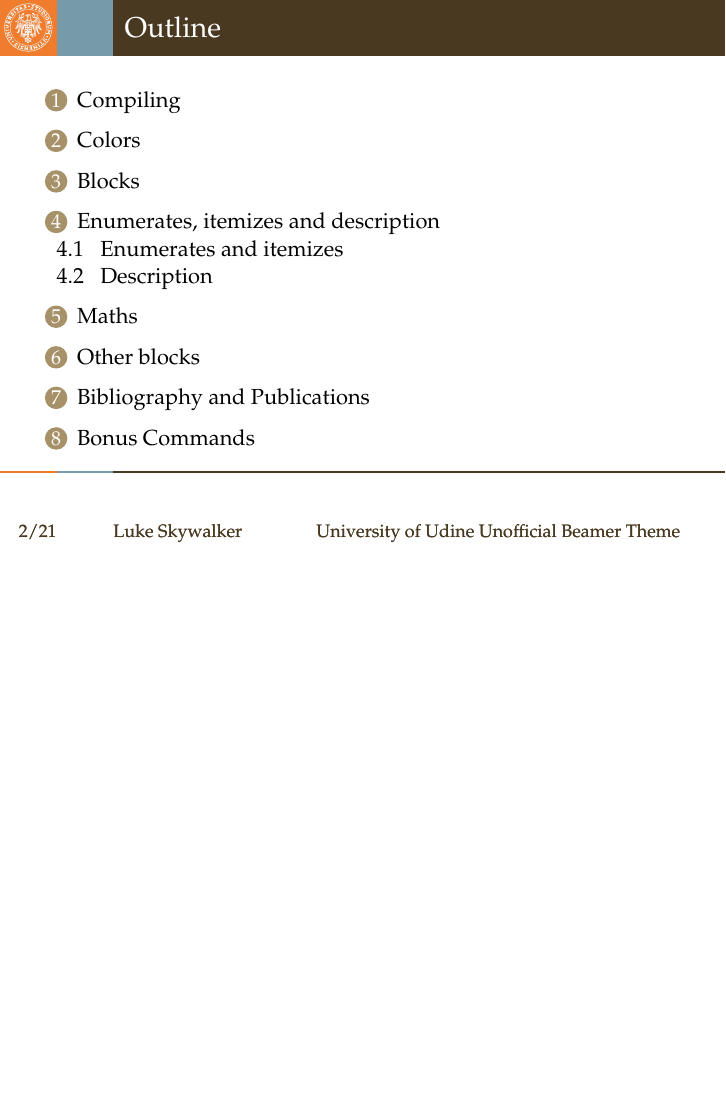
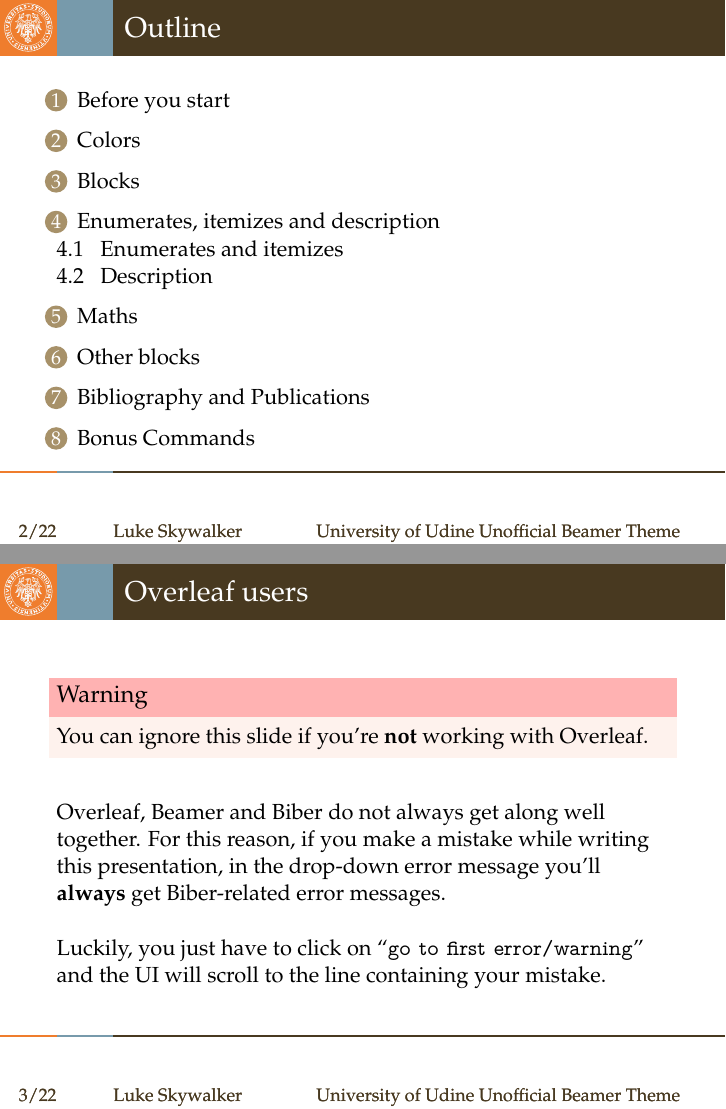
Before and after one commit to basaldella/beamerthemeuniud, LaTeX slides (main.tex, which reads beamerfontthemeuniud.sty): page 2 of 23 before the commit and pages 2 and 3 of 24 after it, the two joined at a grey line, the shorter picture padded with empty space. Compiled offline with pdfLaTeX.

Commit message:
Fixed math fonts, added Overleaf disclaimer

```diff
--- a/beamerfontthemeuniud.sty
+++ b/beamerfontthemeuniud.sty
@@ -1,11 +1,11 @@
+% Maths
+\usefonttheme{serif}
+
 % general font
 \renewcommand*\rmdefault{ppl}
 % monospaced
 \renewcommand*\ttdefault{lmvtt} % Latin Modern Mono Proportional Font
 \usepackage[T1]{fontenc}
-
-% use roman fonts as default family
-\renewcommand{\familydefault}{\rmdefault}
 
 % Font sizes
 \setbeamerfont{title}{size=\Huge}
--- a/main.tex
+++ b/main.tex
@@ -57,7 +57,23 @@
 \tableofcontents
 \end{frame}
 
-\section{Compiling}
+\section{Before you start}
+\begin{frame}{Overleaf users}
+
+\begin{alertblock}{Warning}
+You can ignore this slide if you're \textbf{not} working with Overleaf.
+\end{alertblock}
+
+\vskip 0.5cm
+
+Overleaf, Beamer and Biber do not always get along well together. For this reason, if you make a mistake while writing this presentation, in the drop-down error message you'll \textbf{always} get Biber-related error messages.
+
+\vskip 0.5cm
+
+Luckily, you just have to click on ``\texttt{go to first error/warning}'' and the UI will scroll to the line containing your mistake.
+
+\end{frame}
+
 \begin{frame}[fragile]
 \frametitle{Compiling}
 
```
Also changed, not shown: beamerfontthemeuniud.sty (2 more changed lines).
